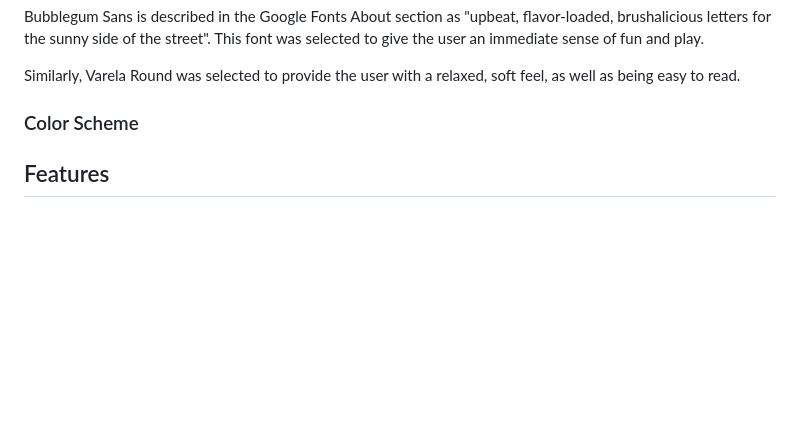
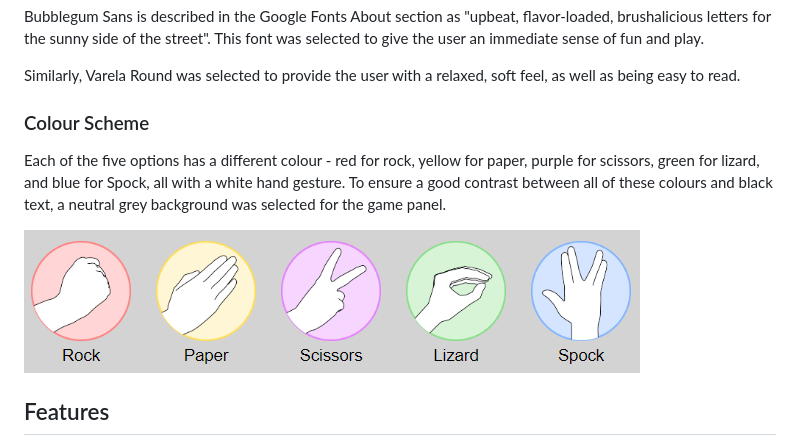
Before and after one commit to jp-clarke/rock-paper-scissors-lizard-spock, a Markdown page: README.md, the part around the change. Drawn GitHub-style; blank space fills up the shorter version.

Commit message:
README.md: Add Colour Scheme section

```diff
--- a/README.md
+++ b/README.md
@@ -18,9 +18,11 @@ Bubblegum Sans is described in the Google Fonts About section as "upbeat, flavor
 
 Similarly, Varela Round was selected to provide the user with a relaxed, soft feel, as well as being easy to read.
 
-### Color Scheme
+### Colour Scheme
 
+Each of the five options has a different colour - red for rock, yellow for paper, purple for scissors, green for lizard, and blue for Spock, all with a white hand gesture. To ensure a good contrast between all of these colours and black text, a neutral grey background was selected for the game panel.
 
+![Selection](docs/screenshots/selection.PNG)
 
 ## Features
 
```
